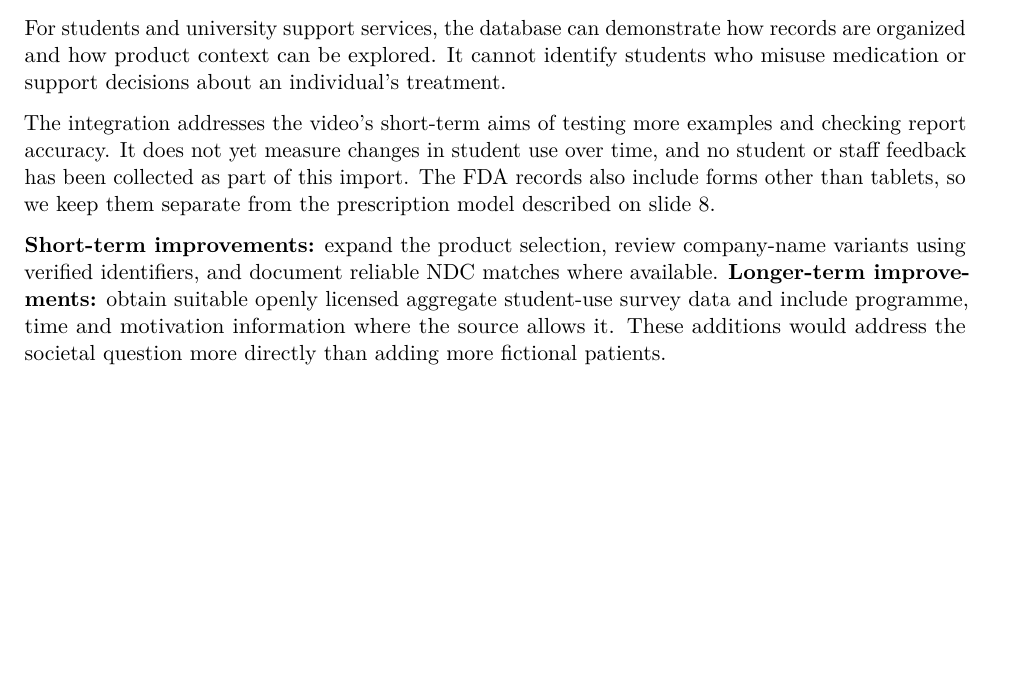
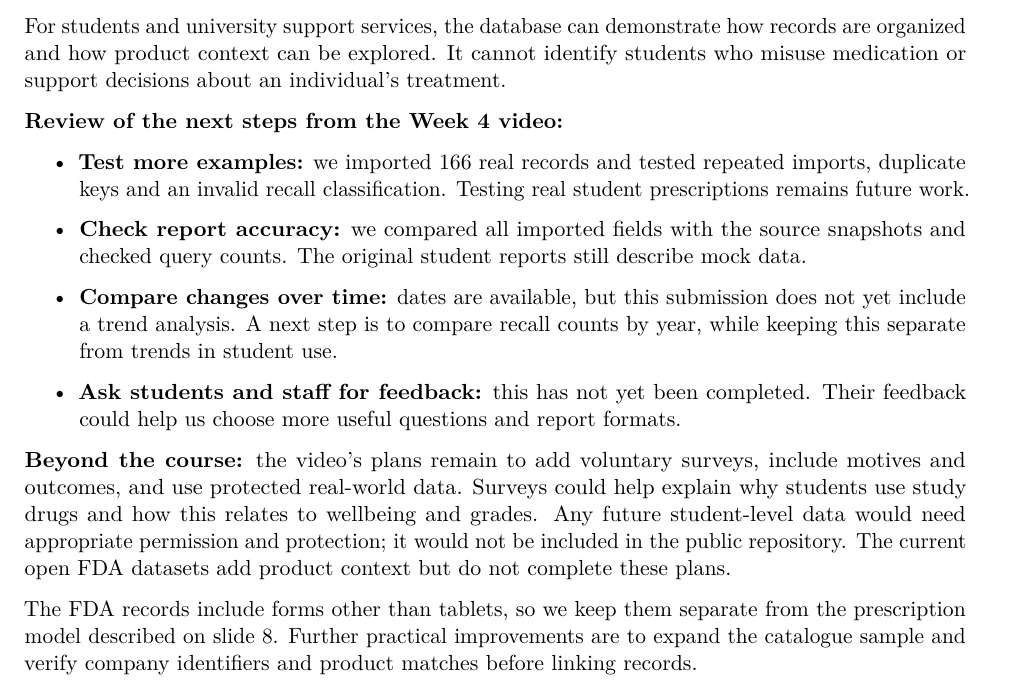
Before and after one commit to patrykkolosovski-lab/Databases, a LaTeX document (docs/week5/Week5.tex): part of page 3 of 3 before the commit and part of page 3 of 4 after it, cut so that both start at the same text, the shorter picture padded with empty space. Compiled offline with pdfLaTeX.

Commit message:
Align Week 5 reflection with stakeholder video next steps

```diff
--- a/docs/week5/Week5.tex
+++ b/docs/week5/Week5.tex
@@ -82,9 +82,17 @@ The real data improves the product information behind our societal topic, but it
 
 For students and university support services, the database can demonstrate how records are organized and how product context can be explored. It cannot identify students who misuse medication or support decisions about an individual's treatment.
 
-The integration addresses the video's short-term aims of testing more examples and checking report accuracy. It does not yet measure changes in student use over time, and no student or staff feedback has been collected as part of this import. The FDA records also include forms other than tablets, so we keep them separate from the prescription model described on slide 8.
+\textbf{Review of the next steps from the Week 4 video:}
+\begin{itemize}
+\item \textbf{Test more examples:} we imported 166 real records and tested repeated imports, duplicate keys and an invalid recall classification. Testing real student prescriptions remains future work.
+\item \textbf{Check report accuracy:} we compared all imported fields with the source snapshots and checked query counts. The original student reports still describe mock data.
+\item \textbf{Compare changes over time:} dates are available, but this submission does not yet include a trend analysis. A next step is to compare recall counts by year, while keeping this separate from trends in student use.
+\item \textbf{Ask students and staff for feedback:} this has not yet been completed. Their feedback could help us choose more useful questions and report formats.
+\end{itemize}
 
-\textbf{Short-term improvements:} expand the product selection, review company-name variants using verified identifiers, and document reliable NDC matches where available. \textbf{Longer-term improvements:} obtain suitable openly licensed aggregate student-use survey data and include programme, time and motivation information where the source allows it. These additions would address the societal question more directly than adding more fictional patients.
+\textbf{Beyond the course:} the video's plans remain to add voluntary surveys, include motives and outcomes, and use protected real-world data. Surveys could help explain why students use study drugs and how this relates to wellbeing and grades. Any future student-level data would need appropriate permission and protection; it would not be included in the public repository. The current open FDA datasets add product context but do not complete these plans.
+
+The FDA records include forms other than tablets, so we keep them separate from the prescription model described on slide 8. Further practical improvements are to expand the catalogue sample and verify company identifiers and product matches before linking records.
 
 \section*{Run the Week 5 files}
 After the Week 3 setup, run \f{sql/05_real_world_data.sql}, then rerun \f{sql/03_basic_operations.sql} and \f{sql/04_advanced_queries.sql}, and finally run \f{sql/06_real_world_queries.sql} in the same database. Source documentation is linked above, and the source snapshots are included in the repository. This report is the Week 5 supplement to the Week 2 normalization report.
```
